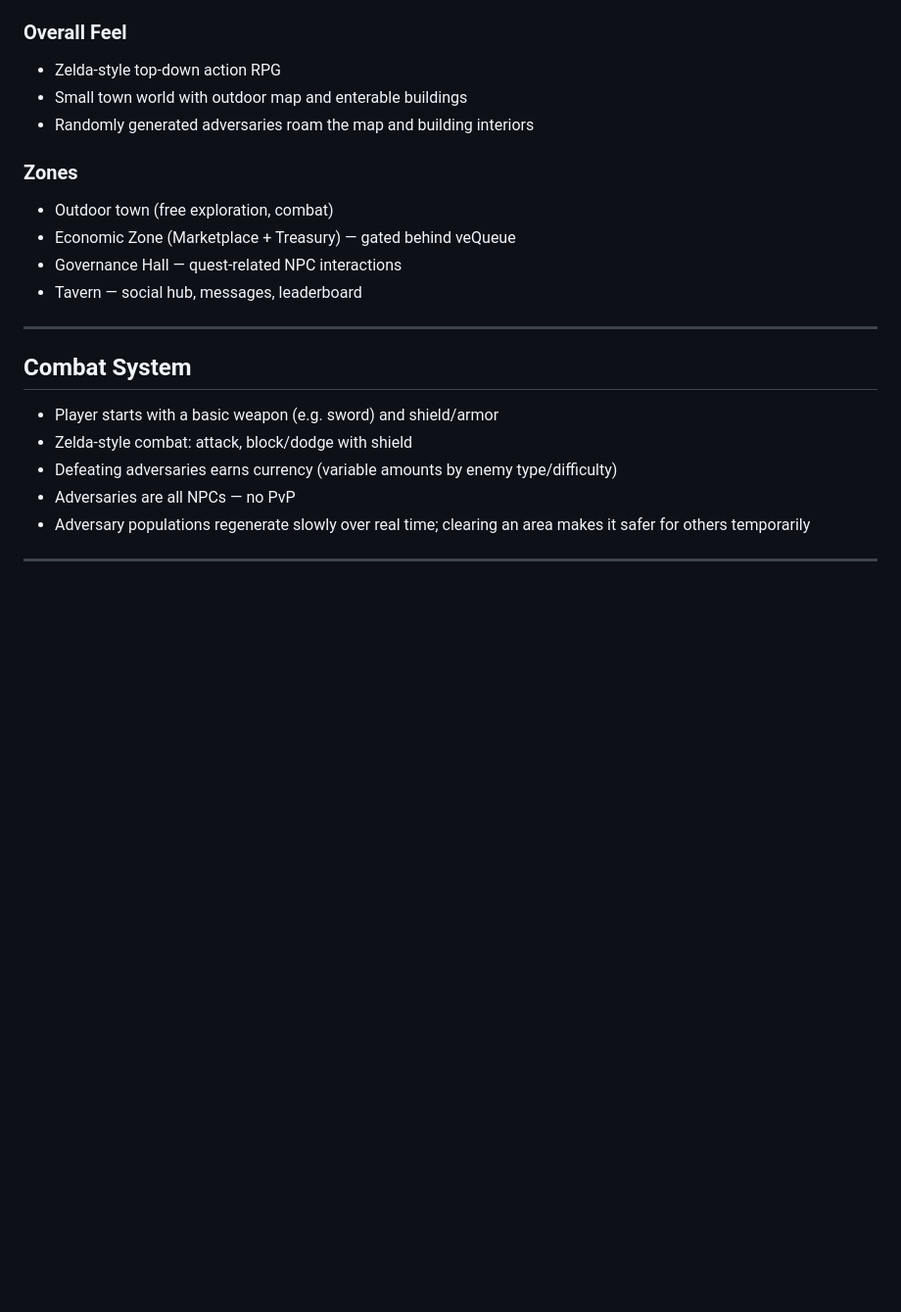
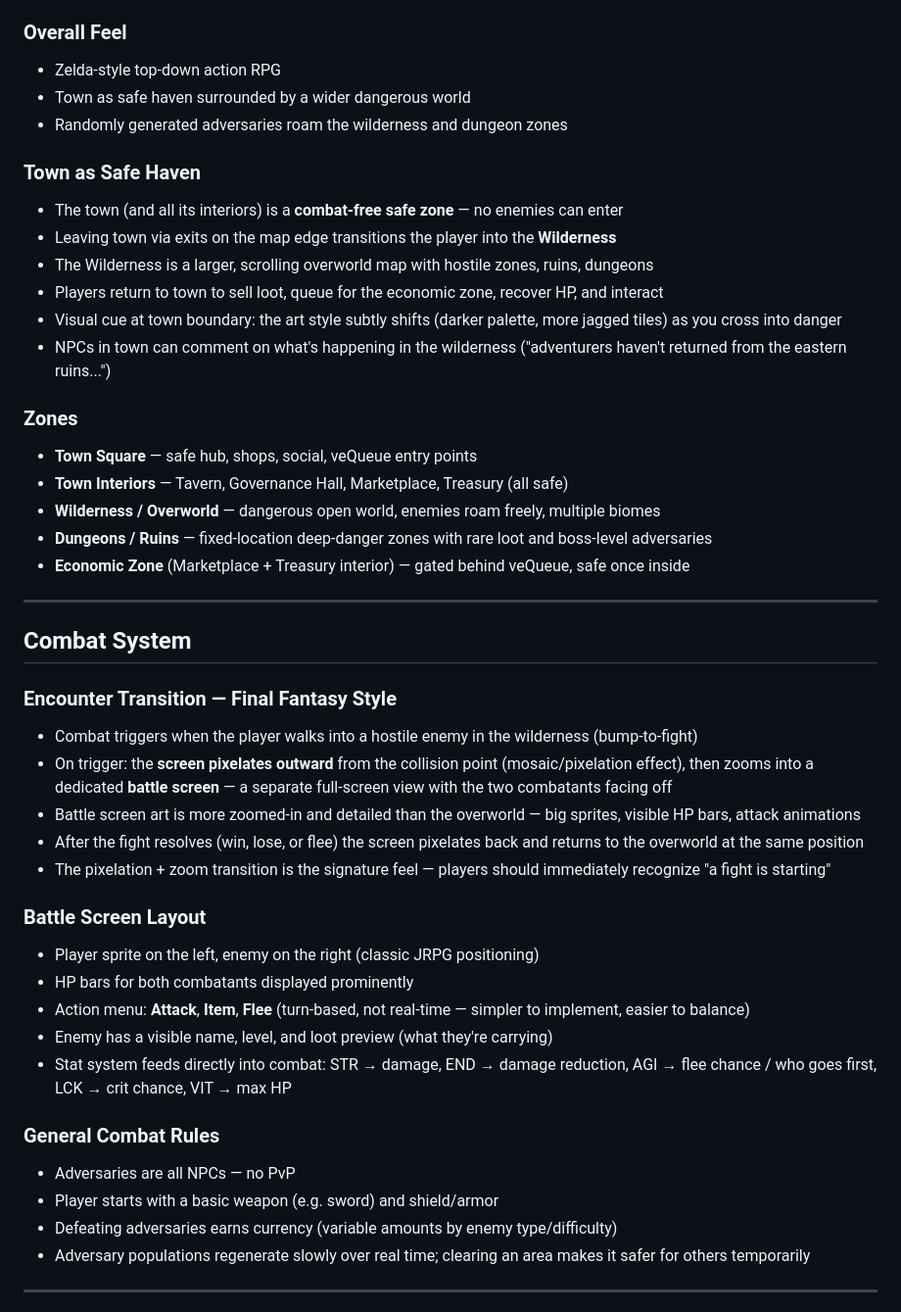
Before and after one commit to imimim-username/vequeue-demo, a Markdown page: IDEAS.md, the part around the change. Shown at 98% size. GitHub-like rendering; blank space fills up the shorter version.

Commit message:
IDEAS: town as safe haven + FF-style battle transition
- World & Exploration: town is combat-free safe zone; wilderness and
  dungeons surround it; clear zone breakdown (town / wilderness /
  dungeons / economic zone)
- Combat: Final Fantasy–style pixelation transition on enemy contact,
  zooms into dedicated battle screen; turn-based Action menu (Attack /
  Item / Flee); stat system feeds into combat outcomes

Co-Authored-By: Claude Sonnet 4.5 <noreply@anthropic.com>

```diff
--- a/IDEAS.md
+++ b/IDEAS.md
@@ -99,23 +99,46 @@ Reference: Mega Man X (Capcom, 1993) on SNES. This is the visual bar to hit.
 
 ### Overall Feel
 - Zelda-style top-down action RPG
-- Small town world with outdoor map and enterable buildings
-- Randomly generated adversaries roam the map and building interiors
+- Town as safe haven surrounded by a wider dangerous world
+- Randomly generated adversaries roam the wilderness and dungeon zones
+
+### Town as Safe Haven
+- The town (and all its interiors) is a **combat-free safe zone** — no enemies can enter
+- Leaving town via exits on the map edge transitions the player into the **Wilderness**
+- The Wilderness is a larger, scrolling overworld map with hostile zones, ruins, dungeons
+- Players return to town to sell loot, queue for the economic zone, recover HP, and interact
+- Visual cue at town boundary: the art style subtly shifts (darker palette, more jagged tiles) as you cross into danger
+- NPCs in town can comment on what's happening in the wilderness ("adventurers haven't returned from the eastern ruins...")
 
 ### Zones
-- Outdoor town (free exploration, combat)
-- Economic Zone (Marketplace + Treasury) — gated behind veQueue
-- Governance Hall — quest-related NPC interactions
-- Tavern — social hub, messages, leaderboard
+- **Town Square** — safe hub, shops, social, veQueue entry points
+- **Town Interiors** — Tavern, Governance Hall, Marketplace, Treasury (all safe)
+- **Wilderness / Overworld** — dangerous open world, enemies roam freely, multiple biomes
+- **Dungeons / Ruins** — fixed-location deep-danger zones with rare loot and boss-level adversaries
+- **Economic Zone** (Marketplace + Treasury interior) — gated behind veQueue, safe once inside
 
 ---
 
 ## Combat System
 
+### Encounter Transition — Final Fantasy Style
+- Combat triggers when the player walks into a hostile enemy in the wilderness (bump-to-fight)
+- On trigger: the **screen pixelates outward** from the collision point (mosaic/pixelation effect), then zooms into a dedicated **battle screen** — a separate full-screen view with the two combatants facing off
+- Battle screen art is more zoomed-in and detailed than the overworld — big sprites, visible HP bars, attack animations
+- After the fight resolves (win, lose, or flee) the screen pixelates back and returns to the overworld at the same position
+- The pixelation + zoom transition is the signature feel — players should immediately recognize "a fight is starting"
+
+### Battle Screen Layout
+- Player sprite on the left, enemy on the right (classic JRPG positioning)
+- HP bars for both combatants displayed prominently
+- Action menu: **Attack**, **Item**, **Flee** (turn-based, not real-time — simpler to implement, easier to balance)
+- Enemy has a visible name, level, and loot preview (what they're carrying)
+- Stat system feeds directly into combat: STR → damage, END → damage reduction, AGI → flee chance / who goes first, LCK → crit chance, VIT → max HP
+
+### General Combat Rules
+- Adversaries are all NPCs — no PvP
 - Player starts with a basic weapon (e.g. sword) and shield/armor
-- Zelda-style combat: attack, block/dodge with shield
 - Defeating adversaries earns currency (variable amounts by enemy type/difficulty)
-- Adversaries are all NPCs — no PvP
 - Adversary populations regenerate slowly over real time; clearing an area makes it safer for others temporarily
 
 ---
```
